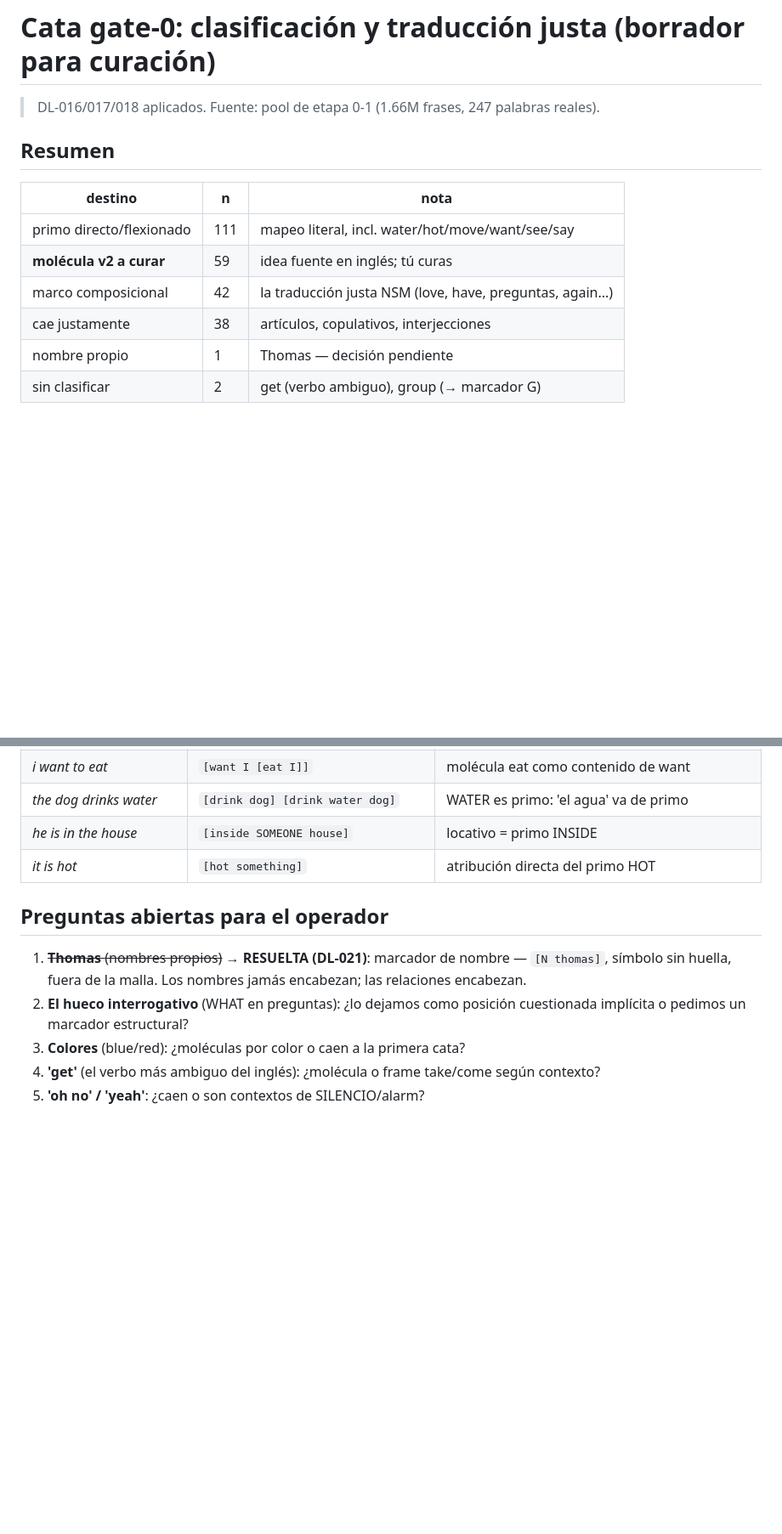
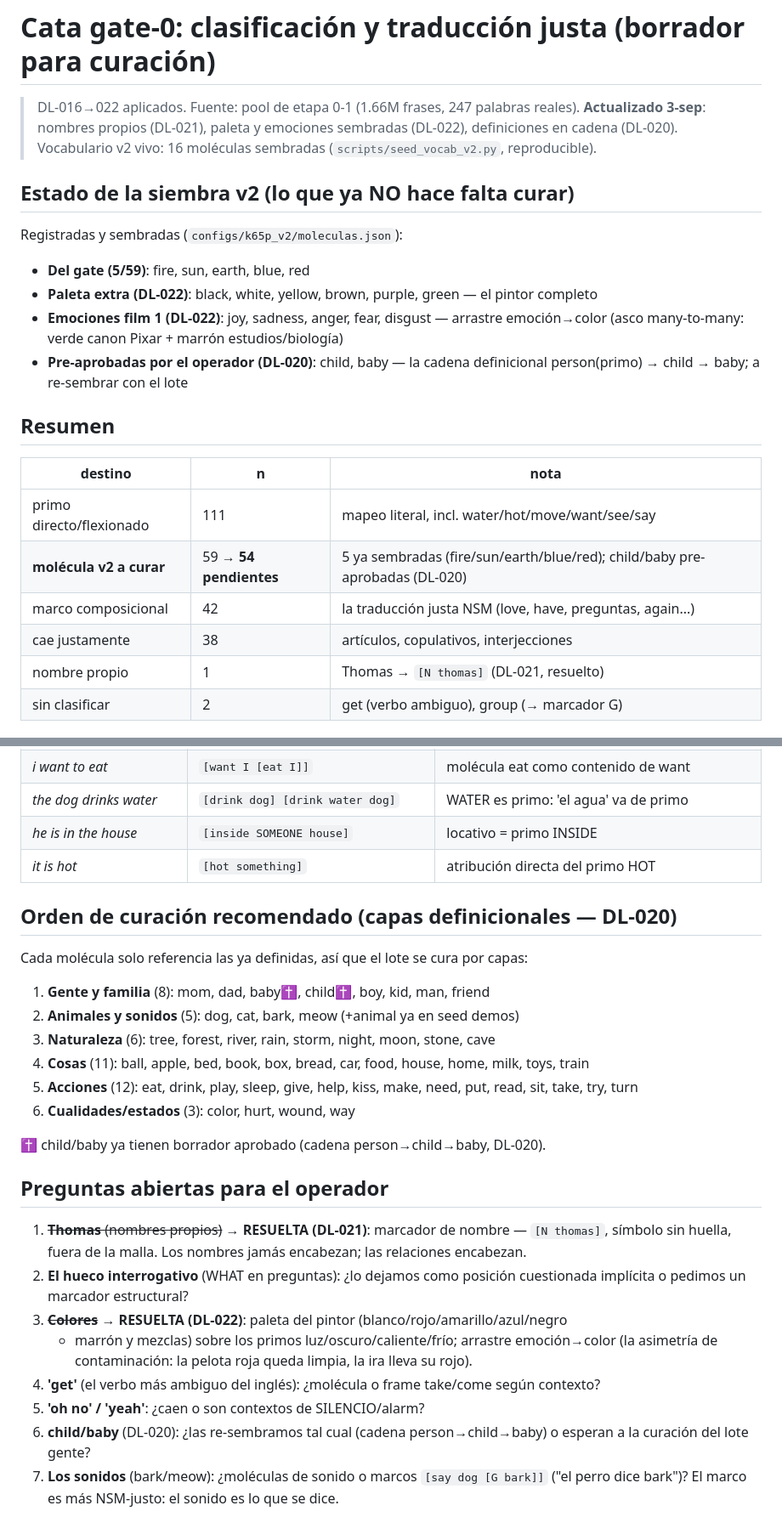
Before and after one commit to joanfgarcia/frankenswarm, a Markdown page: docs/cata_gate0_curation.md, 2 parts joined by grey strips. Shown at 85% size. GitHub-like rendering; blank space fills up the shorter version.

Commit message:
docs(cata): cata gate-0 al día — estado de siembra v2, capas de curación, preguntas resueltas
- 5/59 ya registradas (fire/sun/earth/blue/red, DL-022)
- paleta+emociones y child/baby anotados como hechos
- orden de curación por capas definicionales (gente→animales→naturaleza→cosas→acciones)
- preguntas: Thomas y colores resueltas (DL-021/022); nuevas: child/baby re-siembra, sonidos

```diff
--- a/docs/cata_gate0_curation.md
+++ b/docs/cata_gate0_curation.md
@@ -1,6 +1,19 @@
 # Cata gate-0: clasificación y traducción justa (borrador para curación)
 
-> DL-016/017/018 aplicados. Fuente: pool de etapa 0-1 (1.66M frases, 247 palabras reales).
+> DL-016→022 aplicados. Fuente: pool de etapa 0-1 (1.66M frases, 247 palabras reales).
+> **Actualizado 3-sep**: nombres propios (DL-021), paleta y emociones sembradas (DL-022),
+> definiciones en cadena (DL-020). Vocabulario v2 vivo: 16 moléculas sembradas
+> (`scripts/seed_vocab_v2.py`, reproducible).
+
+## Estado de la siembra v2 (lo que ya NO hace falta curar)
+
+Registradas y sembradas (`configs/k65p_v2/moleculas.json`):
+- **Del gate (5/59)**: fire, sun, earth, blue, red
+- **Paleta extra (DL-022)**: black, white, yellow, brown, purple, green — el pintor completo
+- **Emociones film 1 (DL-022)**: joy, sadness, anger, fear, disgust — arrastre emoción→color
+  (asco many-to-many: verde canon Pixar + marrón estudios/biología)
+- **Pre-aprobadas por el operador (DL-020)**: child, baby — la cadena definicional
+  person(primo) → child → baby; a re-sembrar con el lote
 
 
 ## Resumen
@@ -8,10 +21,10 @@
 | destino | n | nota |
 |---|---|---|
 | primo directo/flexionado | 111 | mapeo literal, incl. water/hot/move/want/see/say |
-| **molécula v2 a curar** | 59 | idea fuente en inglés; tú curas |
+| **molécula v2 a curar** | 59 → **54 pendientes** | 5 ya sembradas (fire/sun/earth/blue/red); child/baby pre-aprobadas (DL-020) |
 | marco composicional | 42 | la traducción justa NSM (love, have, preguntas, again...) |
 | cae justamente | 38 | artículos, copulativos, interjecciones |
-| nombre propio | 1 | Thomas — decisión pendiente |
+| nombre propio | 1 | Thomas → `[N thomas]` (DL-021, resuelto) |
 | sin clasificar | 2 | get (verbo ambiguo), group (→ marcador G) |
 
 ## Los 59 candidatos a molécula (tú curas: aprueba / corrige la idea / rechaza)
@@ -143,10 +156,28 @@
 | *he is in the house* | `[inside SOMEONE house]` | locativo = primo INSIDE |
 | *it is hot* | `[hot something]` | atribución directa del primo HOT |
 
+## Orden de curación recomendado (capas definicionales — DL-020)
+
+Cada molécula solo referencia las ya definidas, así que el lote se cura por capas:
+1. **Gente y familia** (8): mom, dad, baby✝, child✝, boy, kid, man, friend
+2. **Animales y sonidos** (5): dog, cat, bark, meow (+animal ya en seed demos)
+3. **Naturaleza** (6): tree, forest, river, rain, storm, night, moon, stone, cave
+4. **Cosas** (11): ball, apple, bed, book, box, bread, car, food, house, home, milk, toys, train
+5. **Acciones** (12): eat, drink, play, sleep, give, help, kiss, make, need, put, read, sit, take, try, turn
+6. **Cualidades/estados** (3): color, hurt, wound, way
+
+✝ child/baby ya tienen borrador aprobado (cadena person→child→baby, DL-020).
+
 ## Preguntas abiertas para el operador
 
 1. ~~**Thomas** (nombres propios)~~ → **RESUELTA (DL-021)**: marcador de nombre — `[N thomas]`, símbolo sin huella, fuera de la malla. Los nombres jamás encabezan; las relaciones encabezan.
 2. **El hueco interrogativo** (WHAT en preguntas): ¿lo dejamos como posición cuestionada implícita o pedimos un marcador estructural?
-3. **Colores** (blue/red): ¿moléculas por color o caen a la primera cata?
+3. ~~**Colores**~~ → **RESUELTA (DL-022)**: paleta del pintor (blanco/rojo/amarillo/azul/negro
+   + marrón y mezclas) sobre los primos luz/oscuro/caliente/frío; arrastre emoción→color
+   (la asimetría de contaminación: la pelota roja queda limpia, la ira lleva su rojo).
 4. **'get'** (el verbo más ambiguo del inglés): ¿molécula o frame take/come según contexto?
 5. **'oh no' / 'yeah'**: ¿caen o son contextos de SILENCIO/alarm?
+6. **child/baby** (DL-020): ¿las re-sembramos tal cual (cadena person→child→baby) o
+   esperan a la curación del lote gente?
+7. **Los sonidos** (bark/meow): ¿moléculas de sonido o marcos `[say dog [G bark]]`
+   ("el perro dice bark")? El marco es más NSM-justo: el sonido es lo que se dice.
```
Also changed, not shown: other parts of docs/cata_gate0_curation.md (+5 -5 lines).
